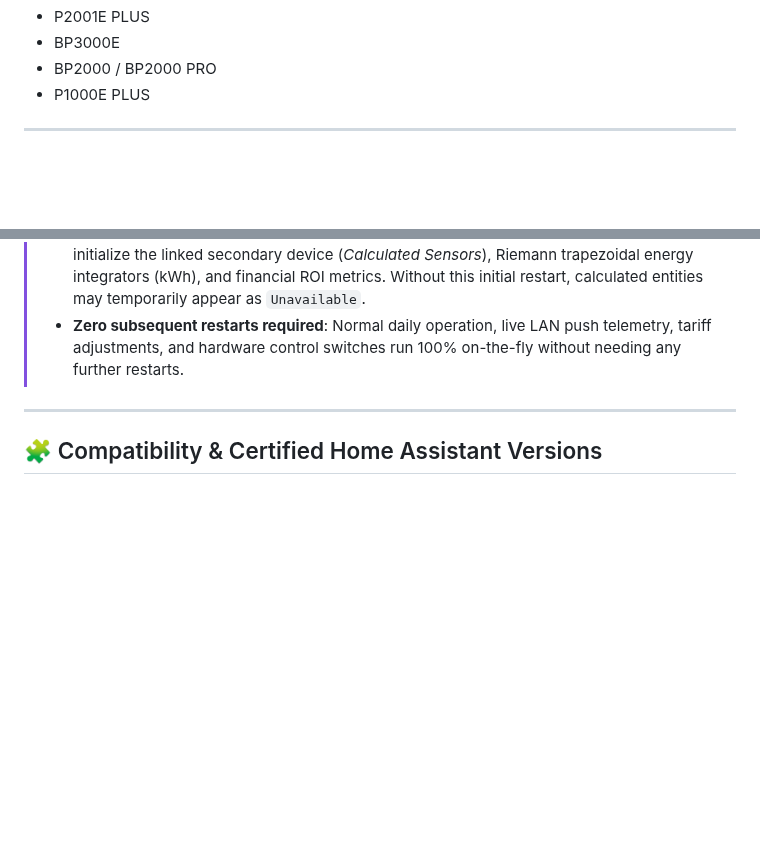
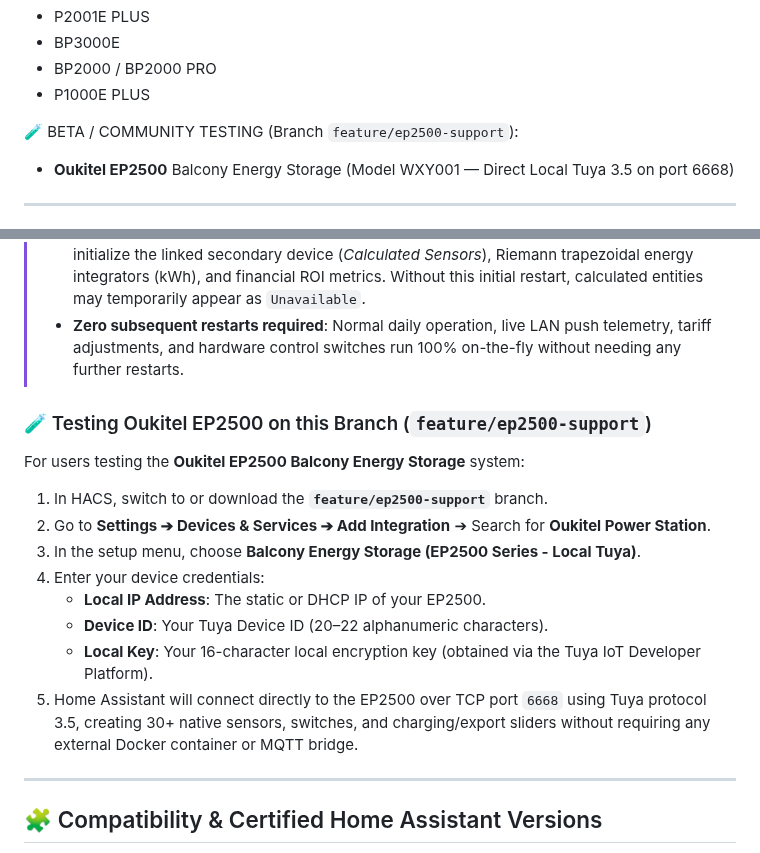
Before and after one commit to VictorCV-DAM/ha-oukitel, a Markdown page: README.md, 2 parts joined by grey strips. Drawn GitHub-style; blank space fills up the shorter version.

Commit message:
docs: announce EP2500 community alpha branch with configuration screenshots

```diff
--- a/README.md
+++ b/README.md
@@ -19,6 +19,9 @@ Custom integration for Home Assistant to monitor and control **Oukitel Power Sta
 - BP3000E
 - BP2000 / BP2000 PRO
 - P1000E PLUS
+
+🧪 BETA / COMMUNITY TESTING (Branch `feature/ep2500-support`):
+- **Oukitel EP2500** Balcony Energy Storage (Model WXY001 — Direct Local Tuya 3.5 on port 6668)
 
 ---
 
@@ -96,6 +105,17 @@ Click the badge above or use the direct link to open this repository inside your
 > - **Perform a single restart of Home Assistant** (**Settings ➔ System ➔ Restart**).
 > - **Why?** This ensures that Home Assistant's Entity Registry and Recorder engine cleanly initialize the linked secondary device (*Calculated Sensors*), Riemann trapezoidal energy integrators (kWh), and financial ROI metrics. Without this initial restart, calculated entities may temporarily appear as `Unavailable`.
 > - **Zero subsequent restarts required**: Normal daily operation, live LAN push telemetry, tariff adjustments, and hardware control switches run 100% on-the-fly without needing any further restarts.
+
+### 🧪 Testing Oukitel EP2500 on this Branch (`feature/ep2500-support`)
+For users testing the **Oukitel EP2500 Balcony Energy Storage** system:
+1. In HACS, switch to or download the **`feature/ep2500-support`** branch.
+2. Go to **Settings ➔ Devices & Services ➔ Add Integration** ➔ Search for **Oukitel Power Station**.
+3. In the setup menu, choose **Balcony Energy Storage (EP2500 Series - Local Tuya)**.
+4. Enter your device credentials:
+   - **Local IP Address**: The static or DHCP IP of your EP2500.
+   - **Device ID**: Your Tuya Device ID (20–22 alphanumeric characters).
+   - **Local Key**: Your 16-character local encryption key (obtained via the Tuya IoT Developer Platform).
+5. Home Assistant will connect directly to the EP2500 over TCP port `6668` using Tuya protocol 3.5, creating 30+ native sensors, switches, and charging/export sliders without requiring any external Docker container or MQTT bridge.
 
 ---
 
```
Also changed, not shown: other parts of README.md (+6 -0 lines), docs/images/ep2500_config_menu.png (added), docs/images/ep2500_config_setup.png (added).
